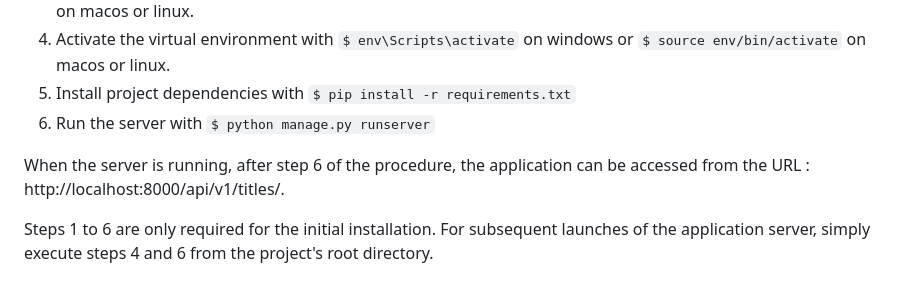
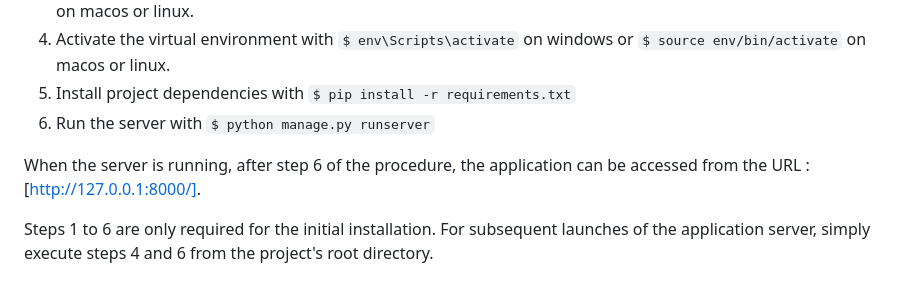
Before and after one commit to NidalChateur/OC_P9, a Markdown page: README.md, the part around the change. Rendered like a GitHub page.

```diff
--- a/README.md
+++ b/README.md
@@ -26,7 +26,7 @@ This locally executable Django application can be installed by following the ste
 5. Install project dependencies with `$ pip install -r requirements.txt`
 6. Run the server with `$ python manage.py runserver`
 
-When the server is running, after step 6 of the procedure, the application can be accessed from the URL : http://localhost:8000/api/v1/titles/.
+When the server is running, after step 6 of the procedure, the application can be accessed from the URL : [http://127.0.0.1:8000/].
 
 Steps 1 to 6 are only required for the initial installation. For subsequent launches of the application server, simply execute steps 4 and 6 from the project's root directory.
 
```
